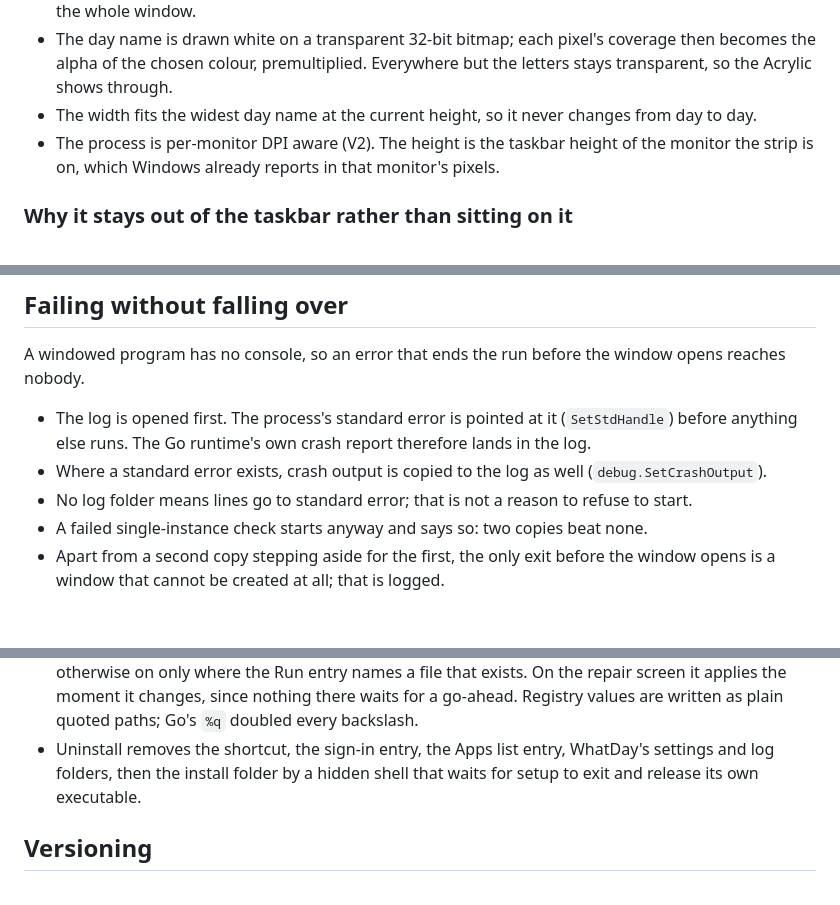
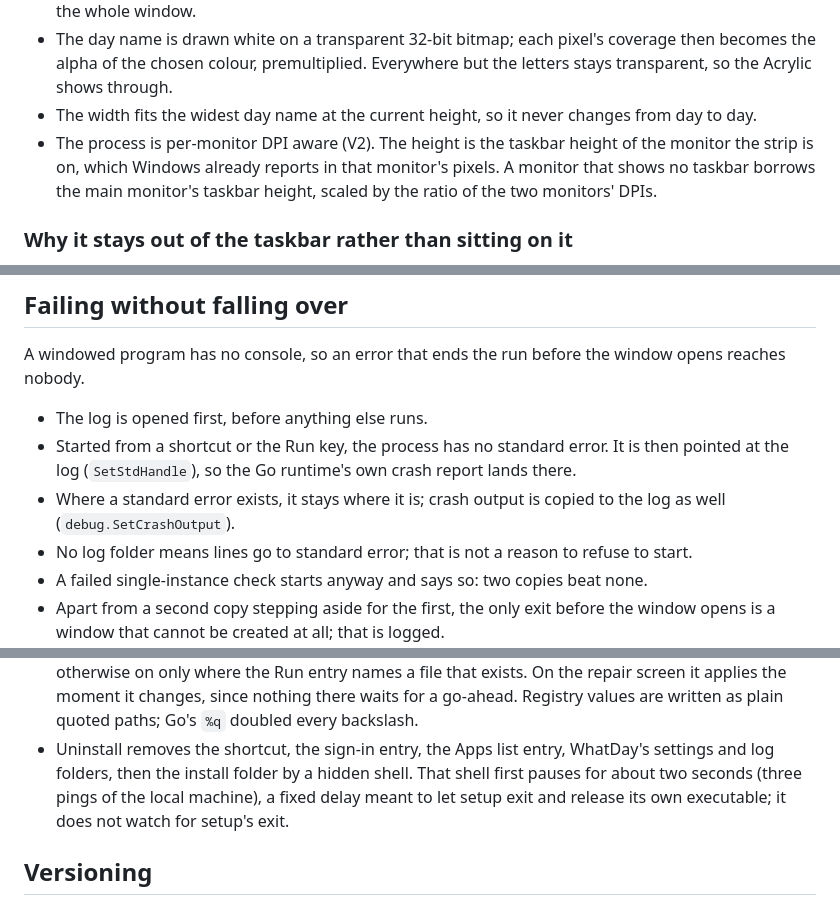
Before and after one commit to oernster/WhatDay, a Markdown page: ARCHITECTURE.md, 3 parts joined by grey strips. Rendered like a GitHub page; blank space fills up the shorter version.

Commit message:
Describe uninstall, crash output and strip height as the code has them
Uninstall removes the program folder after a fixed pause rather than by watching for setup to exit; standard error is redirected to the log only when the program has none and crash output is copied otherwise.

A monitor with no taskbar borrows the main monitor's taskbar height scaled by the two DPIs; the layer map now names the test support package.

```diff
--- a/ARCHITECTURE.md
+++ b/ARCHITECTURE.md
@@ -154,7 +155,8 @@ last good zone is kept and the fault is logged once.
   changes from day to day.
 - The process is per-monitor DPI aware (V2). The height is the taskbar height
   of the monitor the strip is on, which Windows already reports in that
-  monitor's pixels.
+  monitor's pixels. A monitor that shows no taskbar borrows the main
+  monitor's taskbar height, scaled by the ratio of the two monitors' DPIs.
 
 ### Why it stays out of the taskbar rather than sitting on it
 
@@ -192,11 +194,12 @@ that fails keeps the choice for the running session and logs why.
 A windowed program has no console, so an error that ends the run before the
 window opens reaches nobody.
 
-- The log is opened first. The process's standard error is pointed at it
-  (`SetStdHandle`) before anything else runs. The Go runtime's own crash
-  report therefore lands in the log.
-- Where a standard error exists, crash output is copied to the log as well
-  (`debug.SetCrashOutput`).
+- The log is opened first, before anything else runs.
+- Started from a shortcut or the Run key, the process has no standard error.
+  It is then pointed at the log (`SetStdHandle`), so the Go runtime's own
+  crash report lands there.
+- Where a standard error exists, it stays where it is; crash output is copied
+  to the log as well (`debug.SetCrashOutput`).
 - No log folder means lines go to standard error; that is not a reason to
   refuse to start.
 - A failed single-instance check starts anyway and says so: two copies beat
@@ -276,7 +279,9 @@ step. It is a facade; the install policy lives in
   quoted paths; Go's `%q` doubled every backslash.
 - Uninstall removes the shortcut, the sign-in entry, the Apps list entry,
   WhatDay's settings and log folders, then the install folder by a hidden
-  shell that waits for setup to exit and release its own executable.
+  shell. That shell first pauses for about two seconds (three pings of the
+  local machine), a fixed delay meant to let setup exit and release its own
+  executable; it does not watch for setup's exit.
 
 ## Versioning
 
```
Also changed, not shown: other parts of ARCHITECTURE.md (+1 -0 lines), DECISIONS-TRADEOFFS.md (+4 -3 lines).
